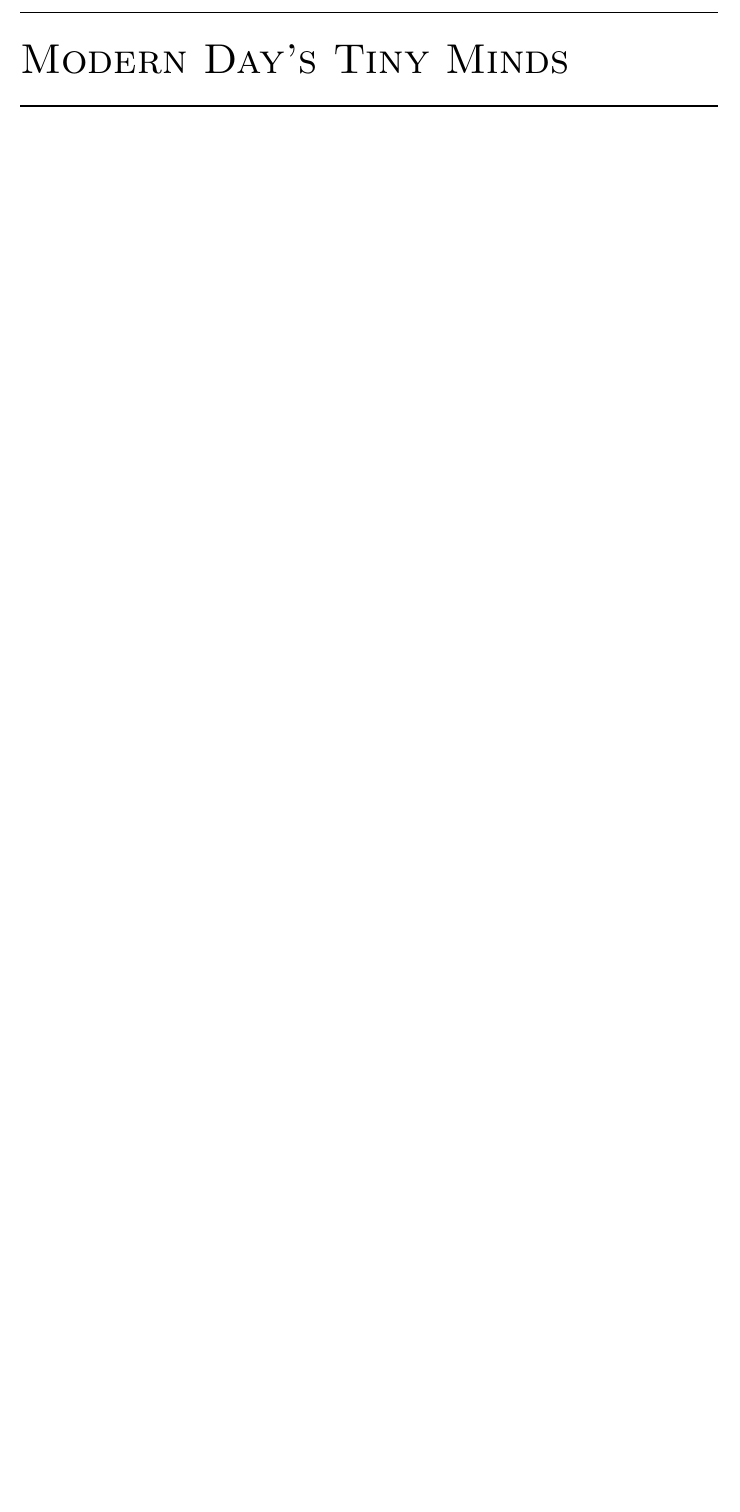
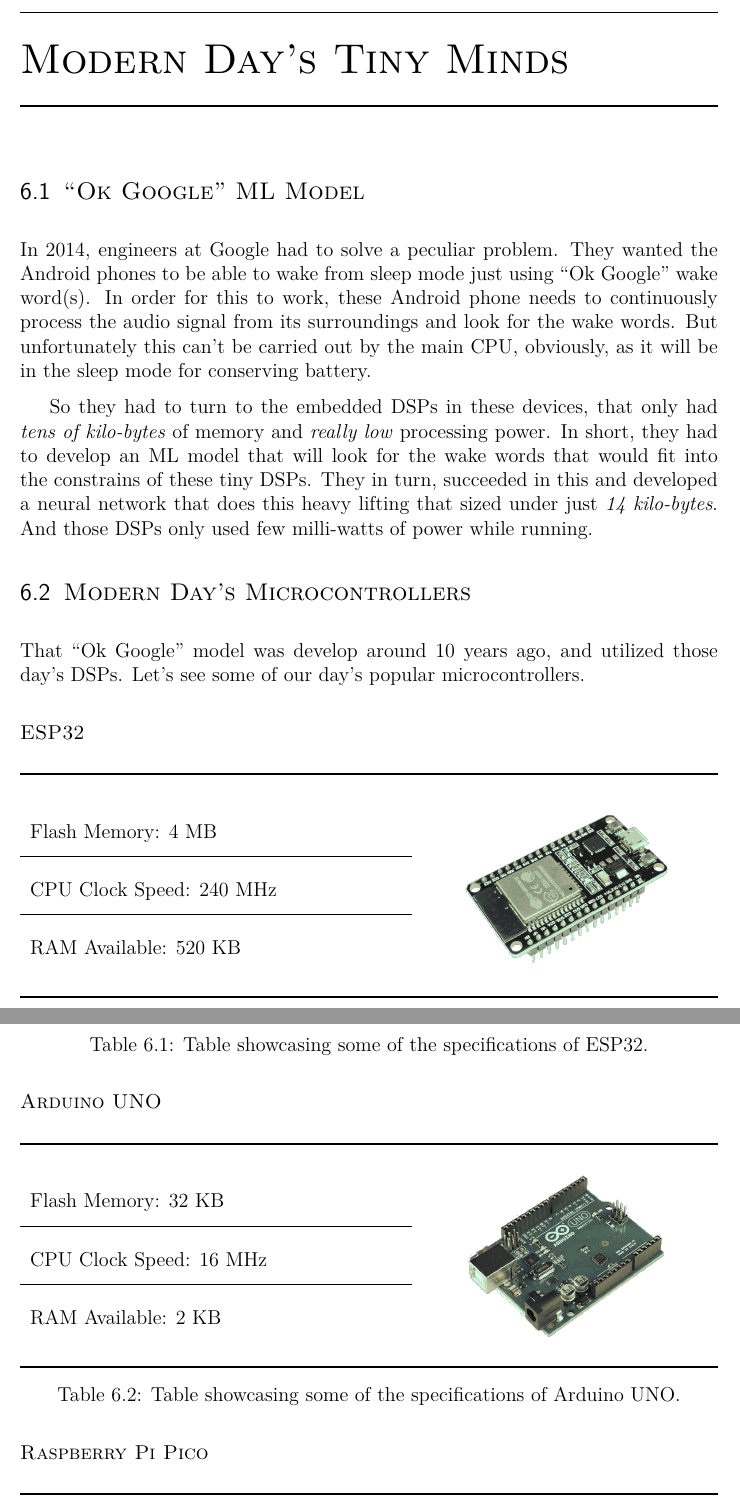
Before and after one commit to thepenguinn/seminar, a LaTeX thesis (report/main.tex, which reads report/chapter_06/section_01/section.tex, report/chapter_06/section_02/section.tex): part of page 18 of 26 before the commit and two parts of pages 18 and 19 of 27 after it, the two joined at a grey line, cut so that both start at the same text, the shorter picture padded with empty space. Compiled offline with pdfLaTeX.

Commit message:
report: first pass of chapter 6

```diff
--- /dev/null
+++ b/report/chapter_06/section_01/section.tex
@@ -0,0 +1,25 @@
+\documentclass[../../main]{subfiles}
+
+\input{section_header.tex}
+
+\begin{document}
+
+\section{``Ok Google'' ML Model} \label{sec:}
+
+In 2014, engineers at Google had to solve a peculiar problem. They
+wanted the Android phones to be able to wake from sleep mode just using
+``Ok Google'' wake word(s). In order for this to work, these Android
+phone needs to continuously process the audio signal from its surroundings
+and look for the wake words. But unfortunately this can't be carried
+out by the main CPU, obviously, as it will be in the sleep mode for
+conserving battery.
+
+So they had to turn to the embedded DSPs in these devices, that only had
+\emph{tens of kilo-bytes} of memory and \emph{really low} processing power.
+In short, they had to develop an ML model that will look for the wake words
+that would fit into the constrains of these tiny DSPs. They in turn, succeeded
+in this and developed a neural network that does this heavy lifting that sized under
+just \emph{14 kilo-bytes}. And those DSPs only used few milli-watts of power
+while running.
+
+\end{document}
--- /dev/null
+++ b/report/chapter_06/section_02/section.tex
@@ -0,0 +1,102 @@
+\documentclass[../../main]{subfiles}
+
+\input{section_header.tex}
+
+\begin{document}
+
+\section{Modern Day's Microcontrollers} \label{sec:}
+
+That ``Ok Google'' model was develop around 10 years ago, and utilized
+those day's DSPs. Let's see some of our day's popular microcontrollers.
+
+\subsection{ESP32}
+
+\begin{center}
+    \renewcommand\arraystretch{2.0}
+    \begin{tabularx} {\textwidth} {
+            >{\raggedright \arraybackslash}X
+            >{\centering \arraybackslash}m{6cm}
+        }
+
+        \toprule
+
+        \vspace{0.5cm}
+        Flash Memory: 4 MB
+        &
+
+        \multirow{3}{*}{
+            \includegraphics[
+                trim = {0cm 1cm 0cm 0.2cm},
+                width = 0.3\textwidth,
+                clip,
+            ]{pics/esp.png}
+        }
+
+        \\ \cmidrule{1-1}
+
+        CPU Clock Speed: 240 MHz
+        &
+
+        \\ \cmidrule{1-1}
+
+        RAM Available: 520 KB
+        \vspace{0.5cm}
+        &
+
+        \\
+
+        \bottomrule
+
+    \end{tabularx}
+
+    \captionof{table}{Table showcasing some of the specifications of ESP32.}
+    \label{tbl:}
+
+\end{center}
+
+\subsection{Arduino UNO}
+
+\begin{center}
+    \renewcommand\arraystretch{2.0}
+    \begin{tabularx} {\textwidth} {
+            >{\raggedright \arraybackslash}X
+            >{\centering \arraybackslash}m{6cm}
+        }
+
+        \toprule
+
+        \vspace{0.5cm}
+        Flash Memory: 32 KB
+        &
+
+        \multirow{3}{*}{
+            \includegraphics[
+                trim = {0cm 0.5cm 0cm 0.2cm},
+                width = 0.3\textwidth,
+                clip,
+            ]{pics/arduino.png}
+        }
+
+        \\ \cmidrule{1-1}
+
+        CPU Clock Speed: 16 MHz
+        &
+
+        \\ \cmidrule{1-1}
+
+        RAM Available: 2 KB
+        \vspace{0.5cm}
+        &
+
+        \\
+
+        \bottomrule
+
+    \end{tabularx}
+
+    \captionof{table}{Table showcasing some of the specifications of Arduino UNO.}
+    \label{tbl:}
+
+\end{center}
+
+\subsection{Raspberry Pi Pico}
@@ -0,0 +114 @@
+        Flash Memory: 2 MB
@@ -0,0 +127,6 @@
+        CPU Clock Speed: 125 MHz
+        &
+
+        \\ \cmidrule{1-1}
+
+        RAM Available: 264 KB
```
Also changed, not shown: report/chapter_06/chapter.tex (+4 -0 lines), report/chapter_06/section_01/section_header.tex (added, +1 -0 lines), report/chapter_06/section_02/section_header.tex (added, +1 -0 lines), report/chapter_06/section_01/Makefile (added), report/chapter_06/section_02/Makefile (added), report/chapter_06/section_02/pics/arduino.png (added), report/chapter_06/section_02/pics/esp.png (added), report/chapter_06/section_02/pics/pico.png (added), report/chapter_06/section_02/section.tex (38 more changed lines).
